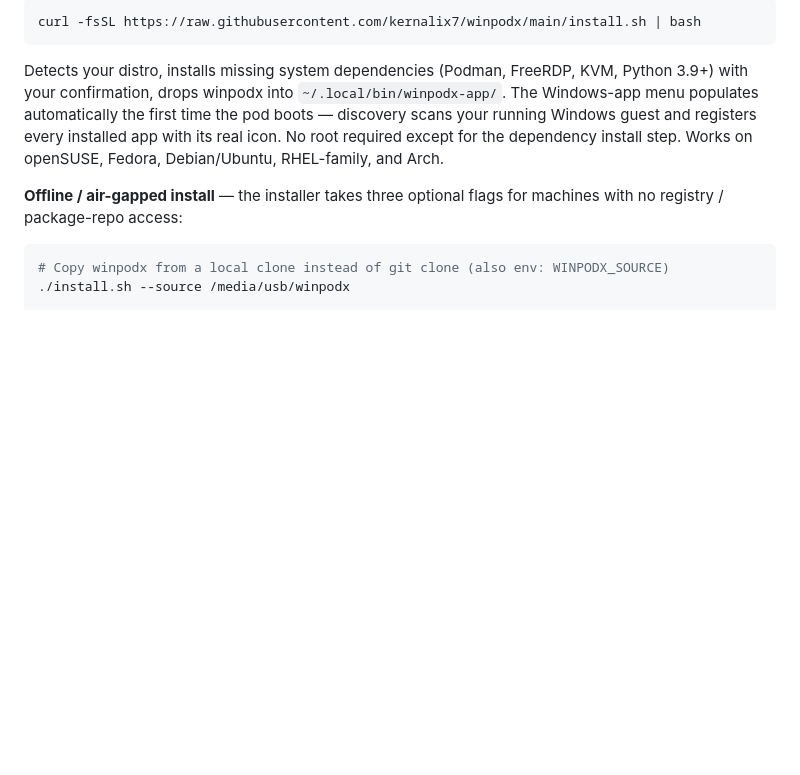
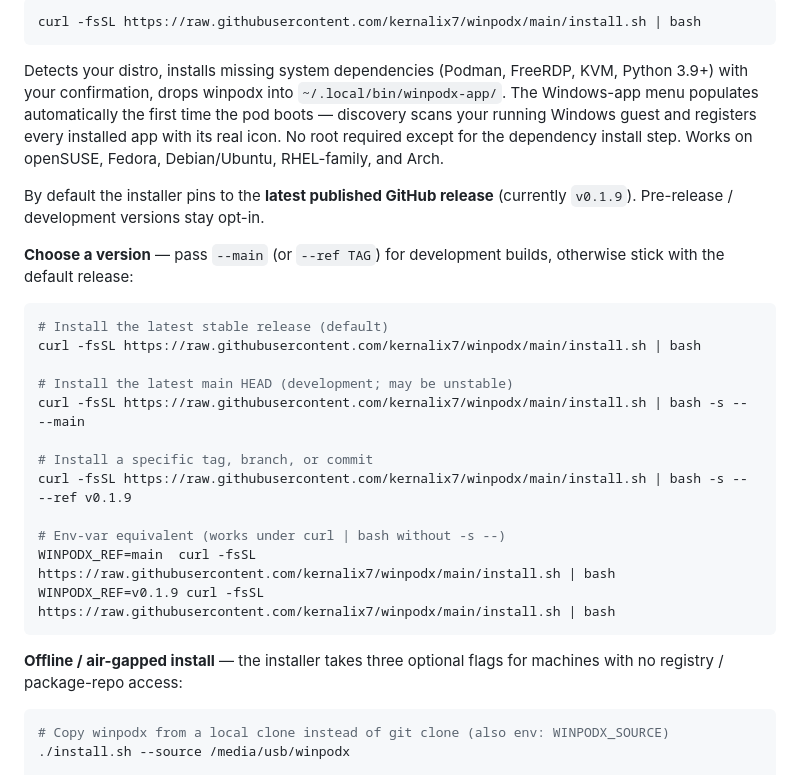
Before and after one commit to kernalix7/winpodx, a Markdown page: README.md, the part around the change. Drawn GitHub-style; blank space fills up the shorter version.

Commit message:
docs: document --main / --ref install.sh options in README
Pair with the install.sh ref-selection feature added in 8f1825d.
Adds a "Choose a version" subsection between the one-line install
and the offline-install block, covering:

- default (latest published release, currently v0.1.9)
- --main / --dev (git main HEAD, marked as may-be-unstable)
- --ref TAG (any specific tag/branch/commit)
- WINPODX_REF env var equivalent for piped curl|bash invocations

````diff
--- a/README.md
+++ b/README.md
@@ -209,6 +209,27 @@ the first time the pod boots — discovery scans your running Windows guest
 and registers every installed app with its real icon. No root required
 except for the dependency install step. Works on
 openSUSE, Fedora, Debian/Ubuntu, RHEL-family, and Arch.
+
+By default the installer pins to the **latest published GitHub release**
+(currently `v0.1.9`). Pre-release / development versions stay opt-in.
+
+**Choose a version** — pass `--main` (or `--ref TAG`) for development
+builds, otherwise stick with the default release:
+
+```bash
+# Install the latest stable release (default)
+curl -fsSL https://raw.githubusercontent.com/kernalix7/winpodx/main/install.sh | bash
+
+# Install the latest main HEAD (development; may be unstable)
+curl -fsSL https://raw.githubusercontent.com/kernalix7/winpodx/main/install.sh | bash -s -- --main
+
+# Install a specific tag, branch, or commit
+curl -fsSL https://raw.githubusercontent.com/kernalix7/winpodx/main/install.sh | bash -s -- --ref v0.1.9
+
+# Env-var equivalent (works under curl | bash without -s --)
+WINPODX_REF=main  curl -fsSL https://raw.githubusercontent.com/kernalix7/winpodx/main/install.sh | bash
+WINPODX_REF=v0.1.9 curl -fsSL https://raw.githubusercontent.com/kernalix7/winpodx/main/install.sh | bash
+```
 
 **Offline / air-gapped install** — the installer takes three optional flags
 for machines with no registry / package-repo access:
````
